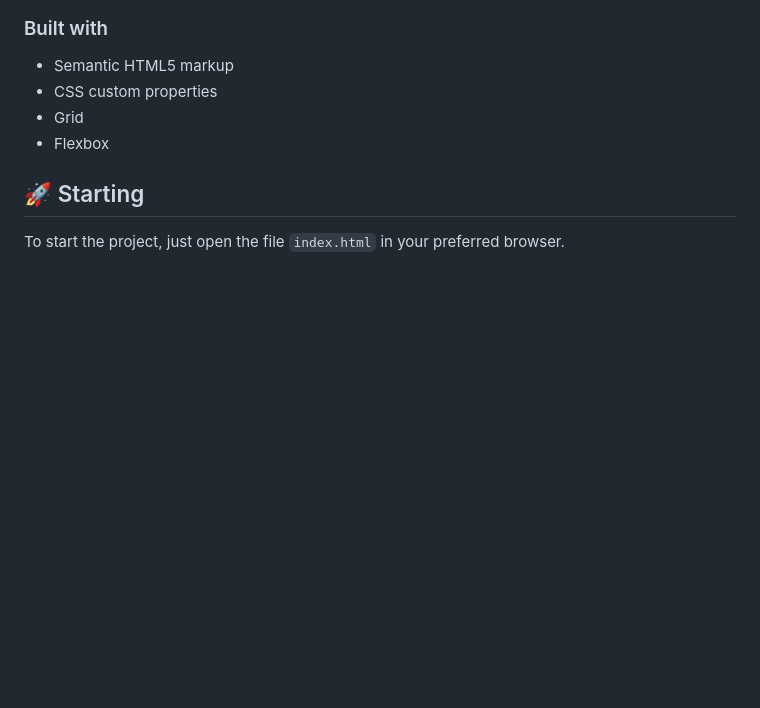
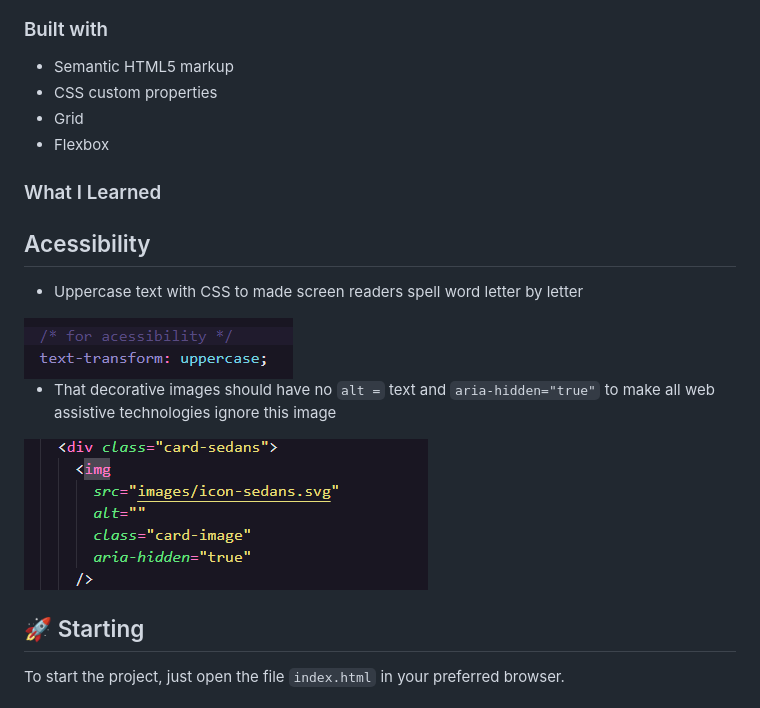
Before and after one commit to Danielhu3/3-column-preview, a Markdown page: README.md, the part around the change. Drawn GitHub-style; pictures changed too: screenshots/decorative-img.png (added), screenshots/text-transform.png (added); blank space fills up the shorter version.

Commit message:
update Aria

```diff
--- a/README.md
+++ b/README.md
@@ -17,6 +17,18 @@ This is a solution to the [3-column preview card component challenge hub](https:
 - Grid
 - Flexbox
 
+### What I Learned
+
+## Acessibility
+
+- Uppercase text with CSS to made screen readers spell word letter by letter
+
+<img src="screenshots/text-transform.png" alt="Text transform code"/>
+
+- That decorative images should have no `alt =` text and `aria-hidden="true"` to make all web assistive technologies ignore this image
+
+<img src="screenshots/decorative-img.png" alt="Decorative images code"/>
+
 ## 🚀 Starting
 
 To start the project, just open the file `index.html` in your preferred browser.
```
Also changed, not shown: 2 other files.
